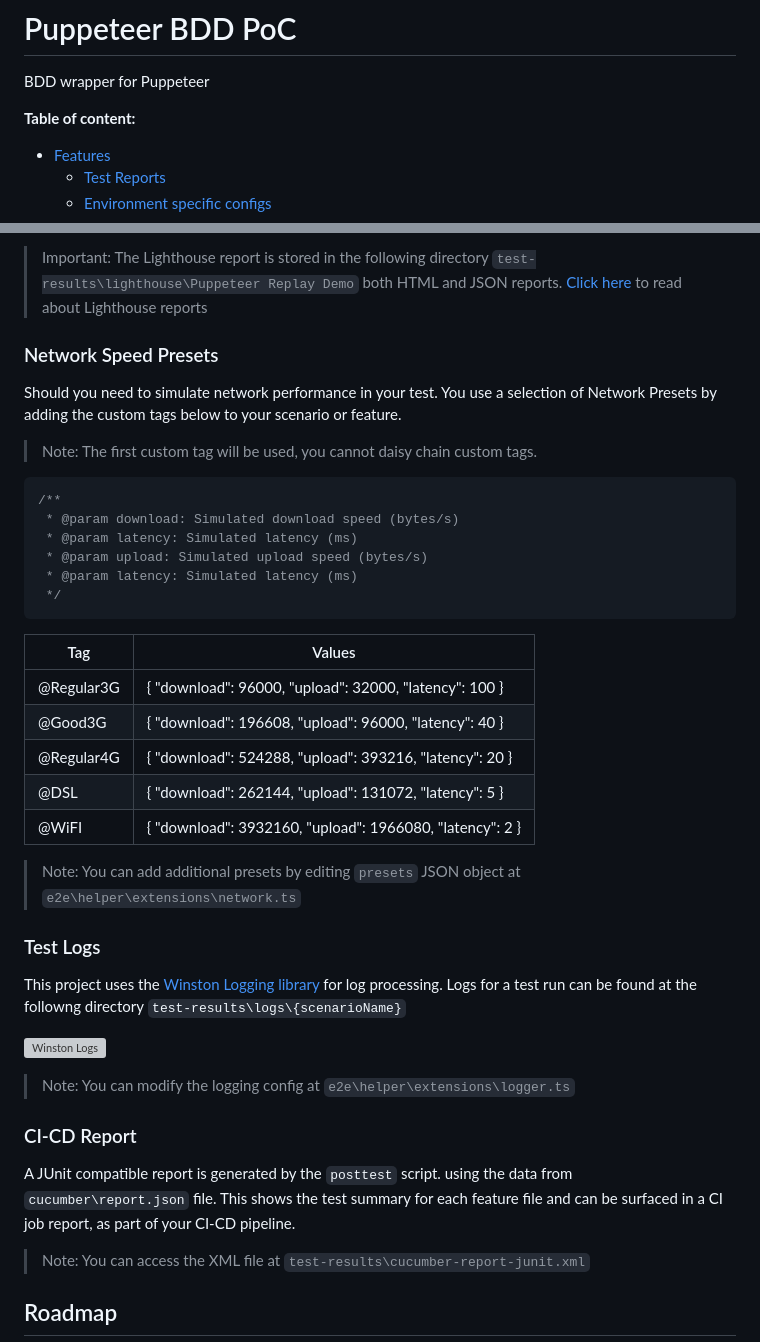
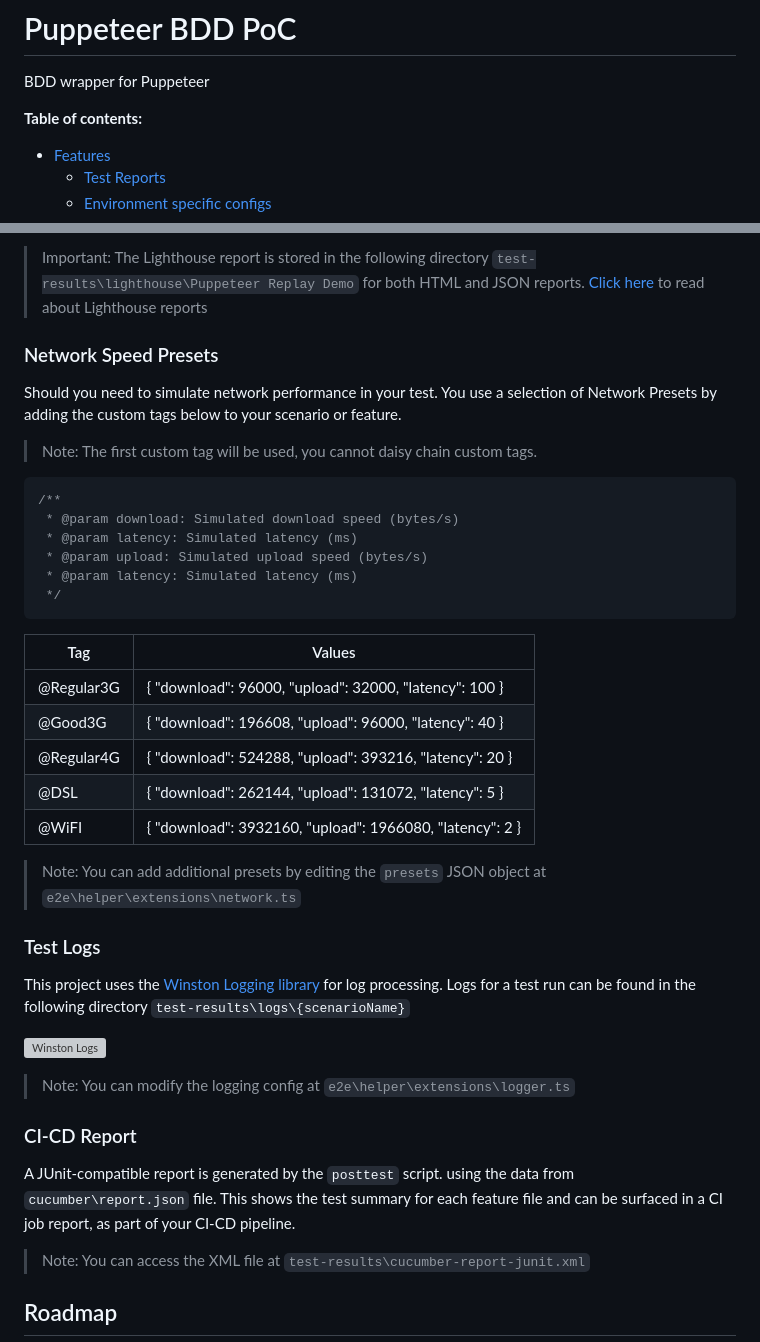
Before and after one commit to edmundackah/puppeteer-bdd-poc, a Markdown page: README.md, 2 parts joined by grey strips. Drawn GitHub-style; grey boxes are pictures that could not be loaded.

````diff
--- a/README.md
+++ b/README.md
@@ -2,7 +2,7 @@
 
 BDD wrapper for Puppeteer
 
-**Table of content:**
+**Table of contents:**
 - [Features](#item-one)
   - [Test Reports](#item-two)
   - [Environment specific configs](#env)
@@ -122,5 +122,5 @@ And I generate a Lighthouse User Flow report from "<filename>"
 
-> Important: The Lighthouse report is stored in the following directory `test-results\lighthouse\Puppeteer Replay Demo` both HTML and JSON reports. [Click here](https://github.com/GoogleChrome/lighthouse/blob/main/docs/user-flows.md) to read about Lighthouse reports
+> Important: The Lighthouse report is stored in the following directory `test-results\lighthouse\Puppeteer Replay Demo` for both HTML and JSON reports. [Click here](https://github.com/GoogleChrome/lighthouse/blob/main/docs/user-flows.md) to read about Lighthouse reports
 
 ### Network Speed Presets <a id="item-seven"></a>
 Should you need to simulate network performance in your test. You use a selection of Network Presets by adding the custom tags below to your scenario or feature.
@@ -136,25 +136,25 @@ Should you need to simulate network performance in your test. You use a selectio
  */
 ```
 
-| Tag        	| Values                                                   	|
-|------------	|----------------------------------------------------------	|
-| @Regular3G 	| { "download": 96000, "upload": 32000, "latency": 100 }   	|
-| @Good3G    	| { "download": 196608, "upload": 96000, "latency": 40 }   	|
-| @Regular4G 	| { "download": 524288, "upload": 393216, "latency": 20 }  	|
-| @DSL       	| { "download": 262144, "upload": 131072, "latency": 5 }   	|
-| @WiFI      	| { "download": 3932160, "upload": 1966080, "latency": 2 } 	|
+| Tag         | Values                                                    |
+|------------ |---------------------------------------------------------- |
+| @Regular3G  | { "download": 96000, "upload": 32000, "latency": 100 }    |
+| @Good3G     | { "download": 196608, "upload": 96000, "latency": 40 }    |
+| @Regular4G  | { "download": 524288, "upload": 393216, "latency": 20 }   |
+| @DSL        | { "download": 262144, "upload": 131072, "latency": 5 }    |
+| @WiFI       | { "download": 3932160, "upload": 1966080, "latency": 2 }  |
 
-> Note: You can add additional presets by editing `presets` JSON object at `e2e\helper\extensions\network.ts`
+> Note: You can add additional presets by editing the `presets` JSON object at `e2e\helper\extensions\network.ts`
 
 ### Test Logs <a id="item-eight"></a>
-This project uses the [Winston Logging library](https://github.com/winstonjs/winston/blob/master/docs/transports.md#file-transport) for log processing. Logs for a test run can be found at the followng directory `test-results\logs\{scenarioName}`
+This project uses the [Winston Logging library](https://github.com/winstonjs/winston/blob/master/docs/transports.md#file-transport) for log processing. Logs for a test run can be found in the following directory `test-results\logs\{scenarioName}`
 
 ![Winston Logs](docs\images\log-file.png "Winston Logs")
 
 > Note: You can modify the logging config at `e2e\helper\extensions\logger.ts`
 
 ### CI-CD Report  <a id="item-nine"></a>
-A JUnit compatible report is generated by the `posttest` script. using the data from `cucumber\report.json` file. This shows the test summary for each feature file and can be surfaced in a CI job report, as part of your CI-CD pipeline.
+A JUnit-compatible report is generated by the `posttest` script. using the data from `cucumber\report.json` file. This shows the test summary for each feature file and can be surfaced in a CI job report, as part of your CI-CD pipeline.
 
 > Note: You can access the XML file at `test-results\cucumber-report-junit.xml`
 
````
Also changed, not shown: other parts of README.md (+11 -11 lines).
